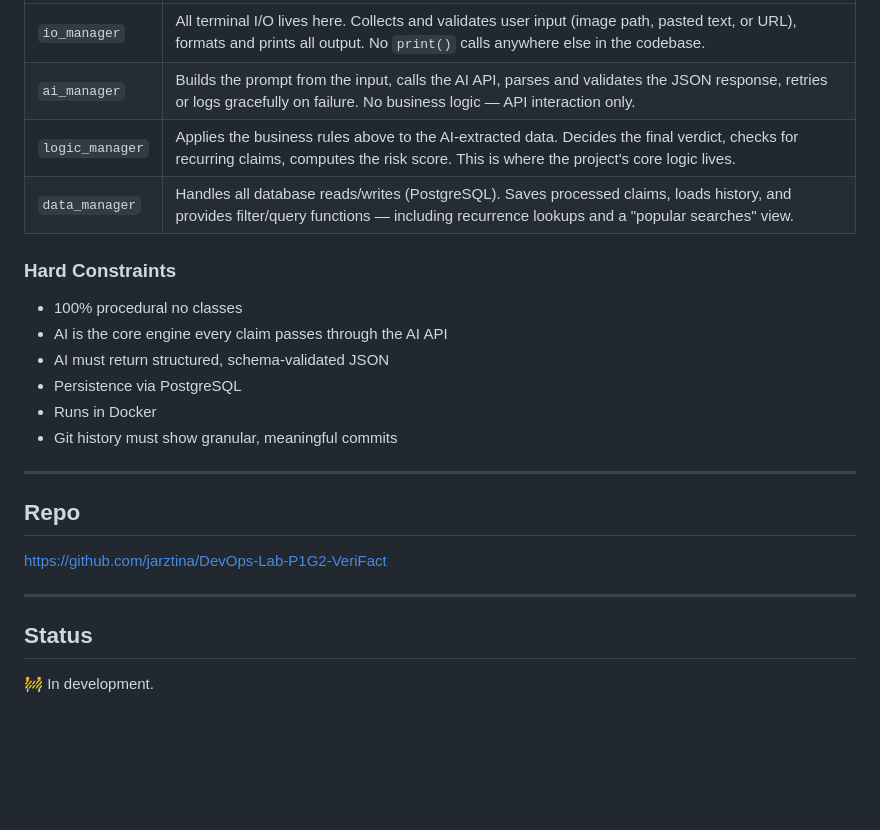
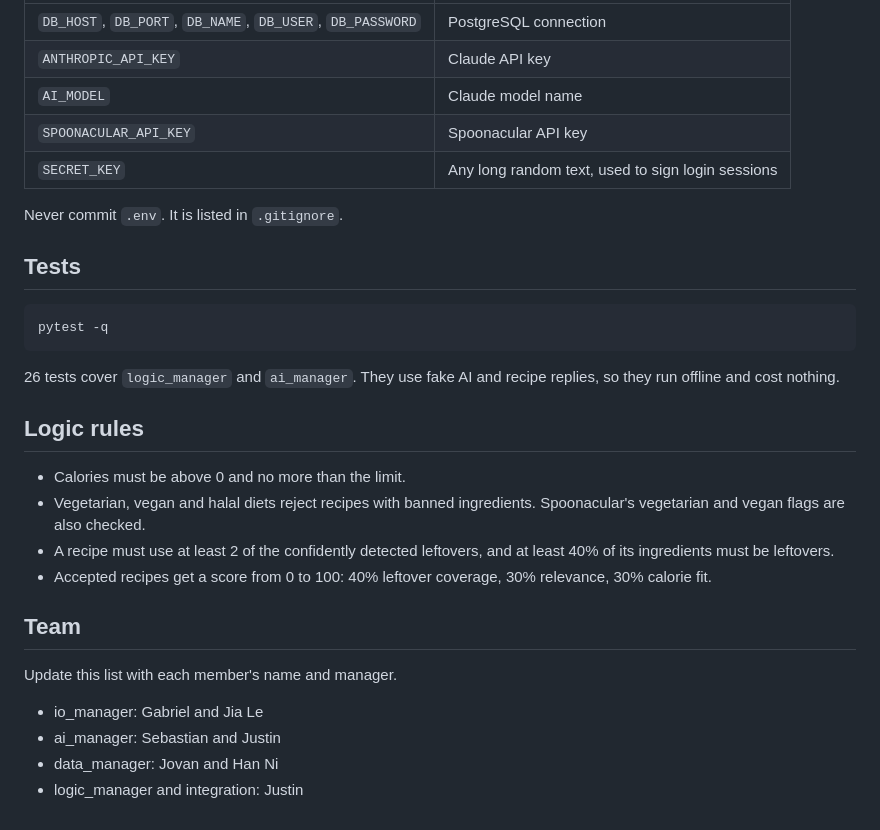
Before and after one commit to jarztina/DevOps-Lab-P1G2-EasyNutrition, a Markdown page: README.md, the part around one of its changes. Rendered like a GitHub page; blank space fills up the shorter version.

````diff
--- a/README.md
+++ b/README.md
@@ -75,25 +55,32 @@ User (image / text / link)
 |---|---|
-| `io_manager` | All terminal I/O lives here. Collects and validates user input (image path, pasted text, or URL), formats and prints all output. No `print()` calls anywhere else in the codebase. |
-| `ai_manager` | Builds the prompt from the input, calls the AI API, parses and validates the JSON response, retries or logs gracefully on failure. No business logic — API interaction only. |
-| `logic_manager` | Applies the business rules above to the AI-extracted data. Decides the final verdict, checks for recurring claims, computes the risk score. This is where the project's core logic lives. |
-| `data_manager` | Handles all database reads/writes (PostgreSQL). Saves processed claims, loads history, and provides filter/query functions — including recurrence lookups and a "popular searches" view. |
+| `DB_HOST`, `DB_PORT`, `DB_NAME`, `DB_USER`, `DB_PASSWORD` | PostgreSQL connection |
+| `ANTHROPIC_API_KEY` | Claude API key |
+| `AI_MODEL` | Claude model name |
+| `SPOONACULAR_API_KEY` | Spoonacular API key |
+| `SECRET_KEY` | Any long random text, used to sign login sessions |
 
-### Hard Constraints
-- 100% procedural no classes
-- AI is the core engine every claim passes through the AI API
-- AI must return structured, schema-validated JSON
-- Persistence via PostgreSQL
-- Runs in Docker
-- Git history must show granular, meaningful commits
+Never commit `.env`. It is listed in `.gitignore`.
 
----
+## Tests
 
-## Repo
+```
+pytest -q
+```
 
-[https://github.com/jarztina/DevOps-Lab-P1G2-VeriFact](https://github.com/jarztina/DevOps-Lab-P1G2-VeriFact)
+26 tests cover `logic_manager` and `ai_manager`. They use fake AI and recipe replies, so they run offline and cost nothing.
 
----
+## Logic rules
 
-## Status
+- Calories must be above 0 and no more than the limit.
+- Vegetarian, vegan and halal diets reject recipes with banned ingredients. Spoonacular's vegetarian and vegan flags are also checked.
+- A recipe must use at least 2 of the confidently detected leftovers, and at least 40% of its ingredients must be leftovers.
+- Accepted recipes get a score from 0 to 100: 40% leftover coverage, 30% relevance, 30% calorie fit.
 
-🚧 In development.
+## Team
+
+Update this list with each member's name and manager.
+
+- io_manager: Gabriel and Jia Le
+- ai_manager: Sebastian and Justin
+- data_manager: Jovan and Han Ni
+- logic_manager and integration: Justin
````
Also changed, not shown: other parts of README.md (+40 -60 lines).
